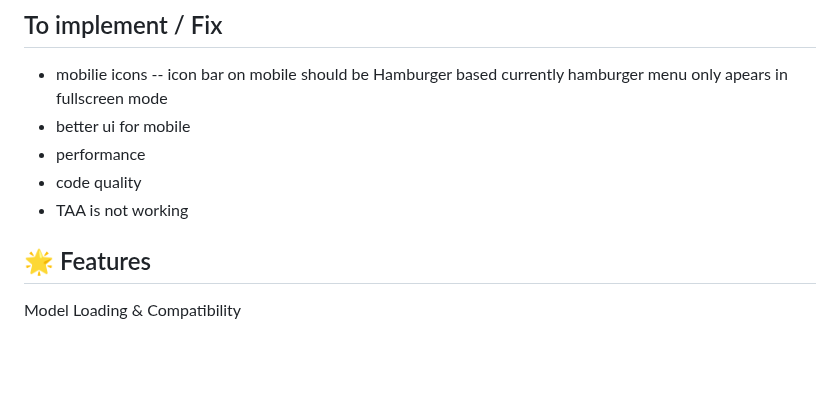
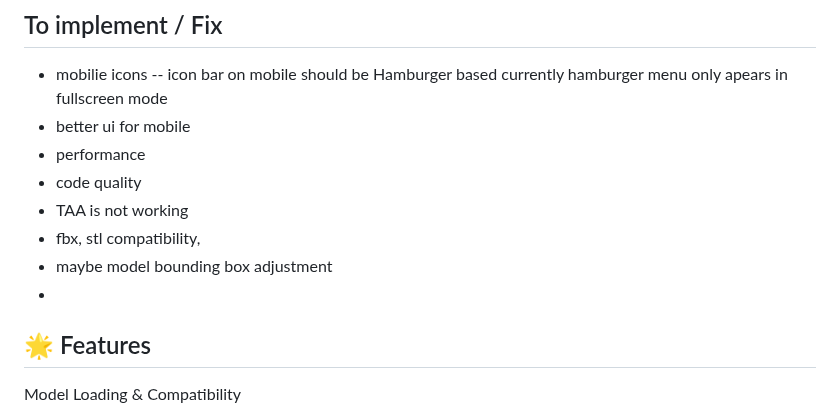
Before and after one commit to NuninhoSousa25/3DGS_Babylonjs_based, a Markdown page: README.md, the part around the change. Drawn GitHub-style; blank space fills up the shorter version.

```diff
--- a/README.md
+++ b/README.md
@@ -8,6 +8,9 @@ A 3D model viewer built with Babylon.js, specifically optimized for 3D Gaussian
 - performance
 - code quality
 - TAA is not working
+- fbx, stl compatibility,
+- maybe model bounding box adjustment
+-
 
 ## 🌟 Features
 Model Loading & Compatibility
```
